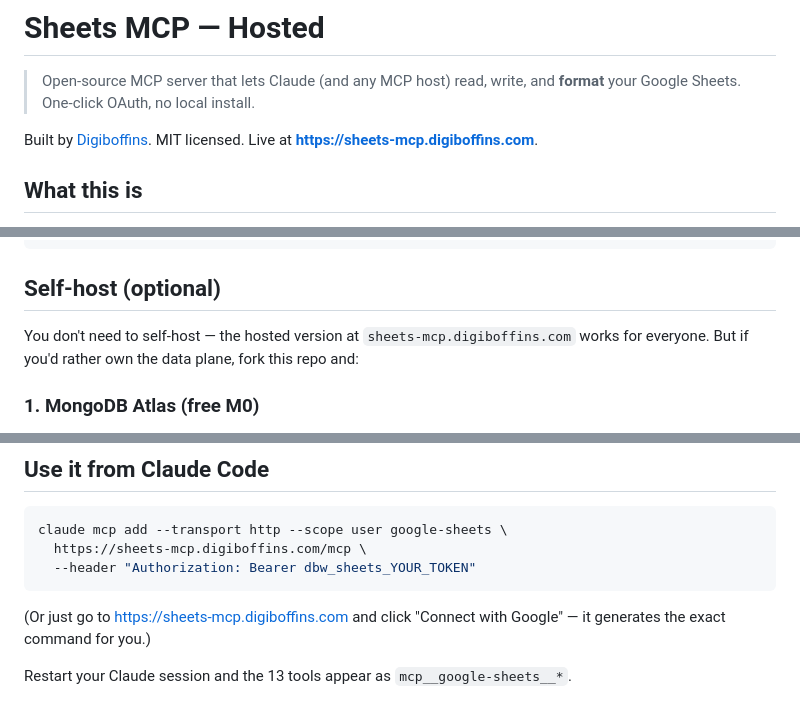
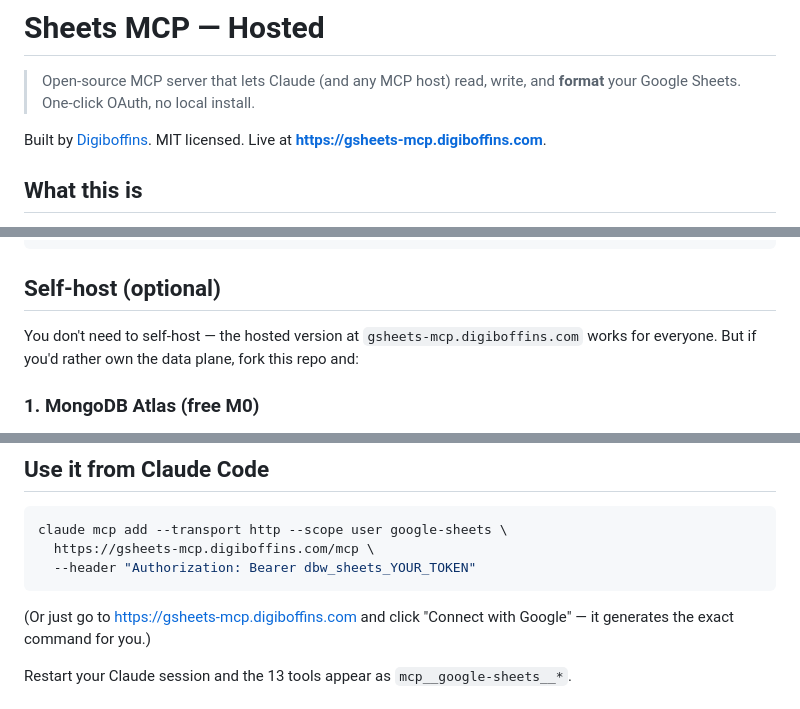
Before and after one commit to vmunjal2503/sheets-mcp-hosted, a Markdown page: README.md, 3 parts joined by grey strips. GitHub-like rendering.

````diff
--- a/README.md
+++ b/README.md
@@ -5,7 +5,7 @@
 > local install.
 
 Built by [Digiboffins](https://digiboffins.com). MIT licensed.
-Live at **https://sheets-mcp.digiboffins.com**.
+Live at **https://gsheets-mcp.digiboffins.com**.
 
 ## What this is
 
@@ -50,7 +50,7 @@ Visitor ─┐
 ## Self-host (optional)
 
 You don't need to self-host — the hosted version at
-`sheets-mcp.digiboffins.com` works for everyone. But if you'd rather
+`gsheets-mcp.digiboffins.com` works for everyone. But if you'd rather
 own the data plane, fork this repo and:
 
 ### 1. MongoDB Atlas (free M0)
@@ -121,11 +121,11 @@ will need to reconnect.
 
 ```bash
 claude mcp add --transport http --scope user google-sheets \
-  https://sheets-mcp.digiboffins.com/mcp \
+  https://gsheets-mcp.digiboffins.com/mcp \
   --header "Authorization: Bearer dbw_sheets_YOUR_TOKEN"
 ```
 
-(Or just go to https://sheets-mcp.digiboffins.com and click
+(Or just go to https://gsheets-mcp.digiboffins.com and click
 "Connect with Google" — it generates the exact command for you.)
 
 Restart your Claude session and the 13 tools appear as
````
